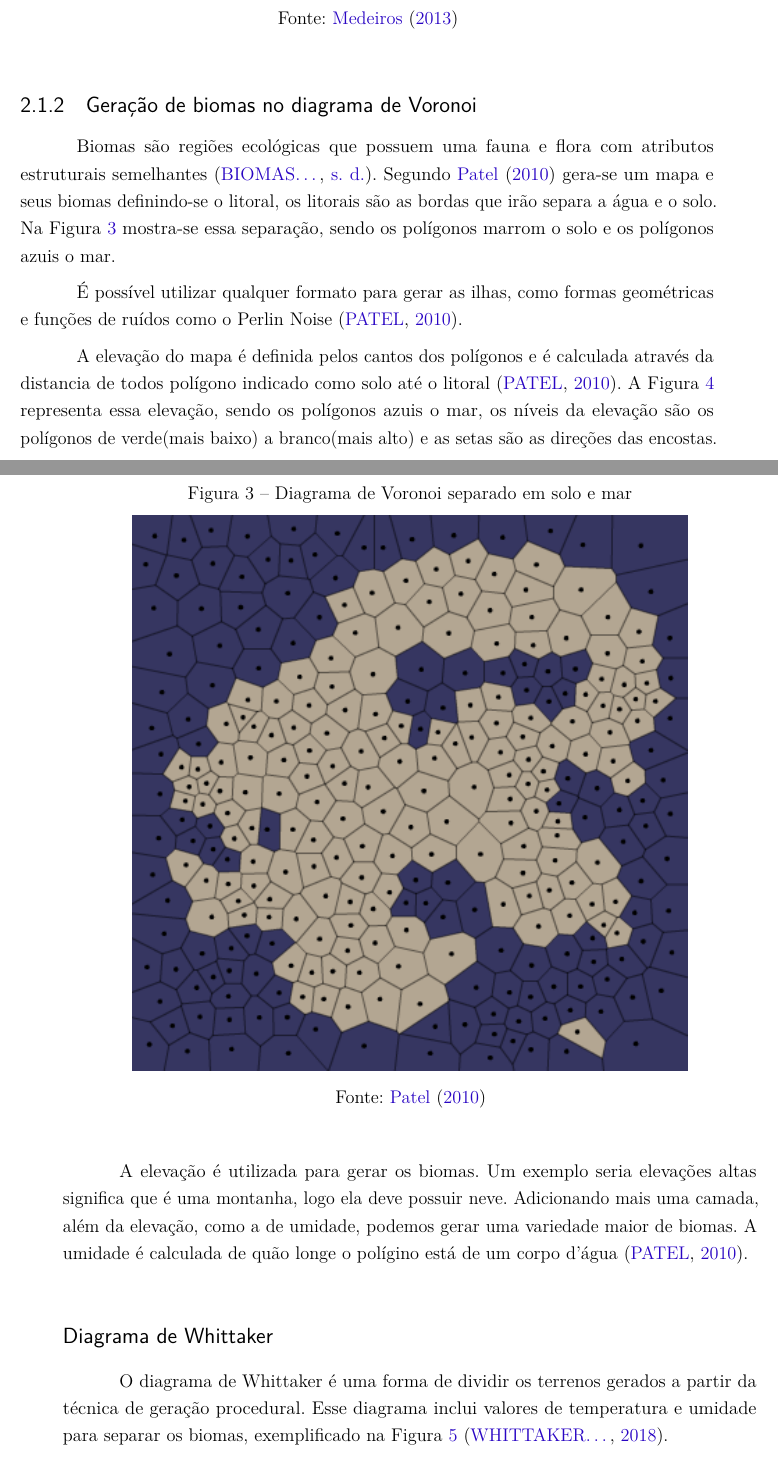
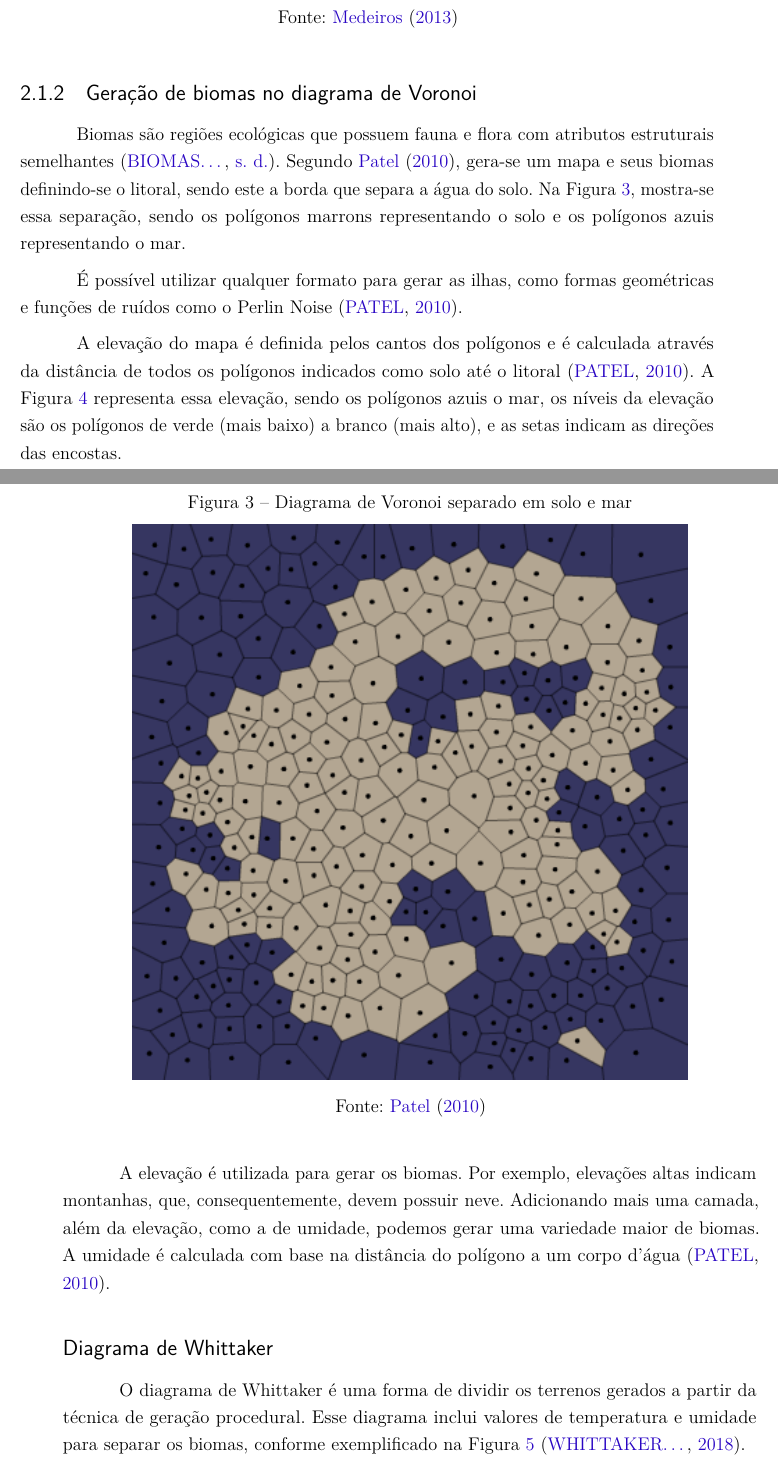
Before and after one commit to Lds20k/senac-tcc, a LaTeX thesis (latex/main.tex, which reads latex/geracao_de_biomas.tex): two parts of pages 24 and 25 of 83, joined at a grey line, cut so that both start at the same text. Compiled offline with pdfLaTeX.

Commit message:
fix: 2.1.2

```diff
--- a/latex/geracao_de_biomas.tex
+++ b/latex/geracao_de_biomas.tex
@@ -1,7 +1,7 @@
 \subsection{Geração de biomas no diagrama de Voronoi}
 \label{sec:geracao_procedural_biomas}
 
-Biomas são regiões ecológicas que possuem uma fauna e flora com atributos estruturais semelhantes \cite{maestrovirtuale}. Segundo \citeonline{amitp2010} gera-se um mapa e seus biomas definindo-se o litoral, os litorais são as bordas que irão separa a água e o solo. Na \cref{fig:voronoi-land-water} mostra-se essa separação, sendo os polígonos marrom o solo e os polígonos azuis o mar.
+Biomas são regiões ecológicas que possuem fauna e flora com atributos estruturais semelhantes \cite{maestrovirtuale}. Segundo \citeonline{amitp2010}, gera-se um mapa e seus biomas definindo-se o litoral, sendo este a borda que separa a água do solo. Na \cref{fig:voronoi-land-water}, mostra-se essa separação, sendo os polígonos marrons representando o solo e os polígonos azuis representando o mar.
 
 É possível utilizar qualquer formato para gerar as ilhas, como formas geométricas e funções de ruídos como o Perlin Noise \cite{amitp2010}.
 
@@ -13,7 +13,7 @@ Biomas são regiões ecológicas que possuem uma fauna e flora com atributos est
 	\label{fig:voronoi-land-water}
 \end{figure}
 
-A elevação do mapa é definida pelos cantos dos polígonos e é calculada através da distancia de todos polígono indicado como solo até o litoral \cite{amitp2010}. A \cref{fig:downslopes} representa essa elevação, sendo os polígonos azuis o mar, os níveis da elevação são os polígonos de verde(mais baixo) a branco(mais alto) e as setas são as direções das encostas.
+A elevação do mapa é definida pelos cantos dos polígonos e é calculada através da distância de todos os polígonos indicados como solo até o litoral \cite{amitp2010}. A \cref{fig:downslopes} representa essa elevação, sendo os polígonos azuis o mar, os níveis da elevação são os polígonos de verde (mais baixo) a branco (mais alto), e as setas indicam as direções das encostas.
 
 \begin{figure}[ht]
 	\caption{Diagrama de Voronoi separado em solo e mar com os cantos dos polígonos indicando a direção para o litoral}
@@ -23,11 +23,11 @@ A elevação do mapa é definida pelos cantos dos polígonos e é calculada atra
 	\label{fig:downslopes}
 \end{figure}
 
-A elevação é utilizada para gerar os biomas. Um exemplo seria elevações altas significa que é uma montanha, logo ela deve possuir neve. Adicionando mais uma camada, além da elevação, como a de umidade, podemos gerar uma variedade maior de biomas. A umidade é calculada de quão longe o polígino está de um corpo d'água \cite{amitp2010}.
+A elevação é utilizada para gerar os biomas. Por exemplo, elevações altas indicam montanhas, que, consequentemente, devem possuir neve. Adicionando mais uma camada, além da elevação, como a de umidade, podemos gerar uma variedade maior de biomas. A umidade é calculada com base na distância do polígono a um corpo d'água \cite{amitp2010}.
 
 \subsection*{Diagrama de Whittaker}
 
-O diagrama de Whittaker é uma forma de dividir os terrenos gerados a partir da técnica de geração procedural. Esse diagrama inclui valores de temperatura e umidade para separar os biomas, exemplificado na \cref{fig:diagrama-whittaker} \cite{wikidotwhittakerdiagram}.
+O diagrama de Whittaker é uma forma de dividir os terrenos gerados a partir da técnica de geração procedural. Esse diagrama inclui valores de temperatura e umidade para separar os biomas, conforme exemplificado na \cref{fig:diagrama-whittaker} \cite{wikidotwhittakerdiagram}.
 
 \begin{figure}[ht]
 	\caption{Diagrama de Whittaker}
```
Also changed, not shown: latex/geracao_de_biomas.tex (2 more changed lines).
